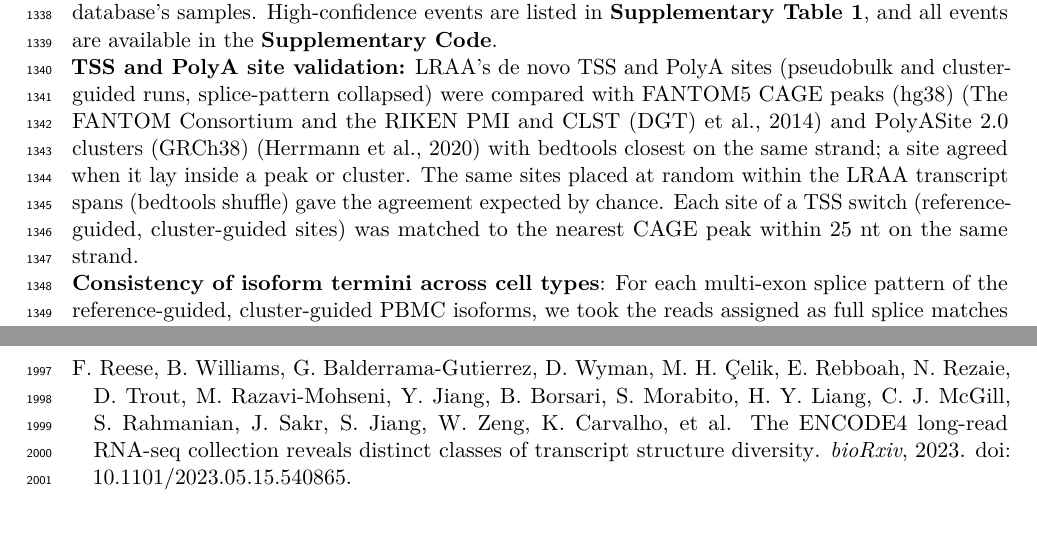
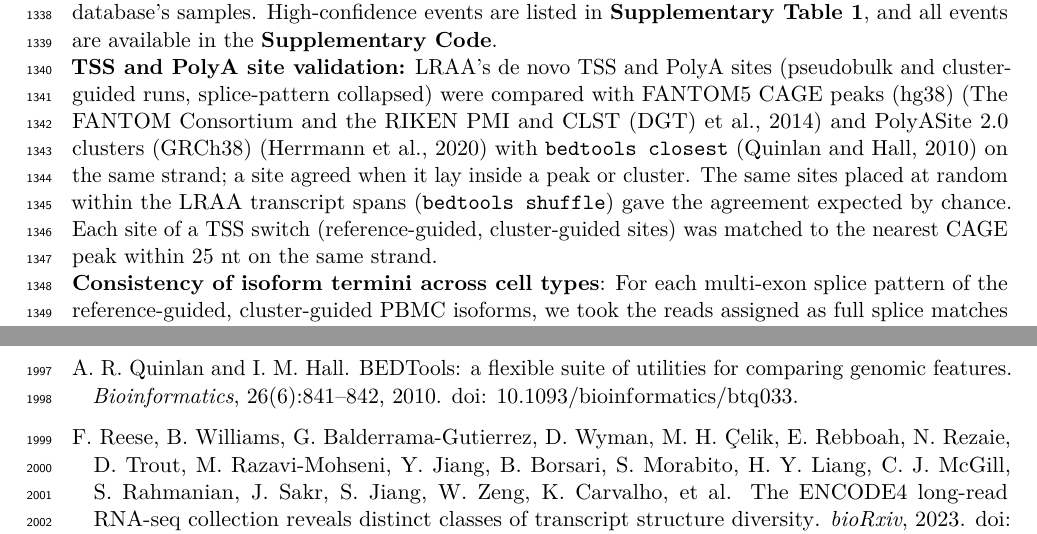
Before and after one commit to MethodsDev/LRAA-paper-LaTeX, a LaTeX document (main.tex, which reads refs.bib, sections/methods.tex): two parts of pages 40 and 57 of 74, joined at a grey line, cut so that both start at the same text. Compiled offline with pdfLaTeX.

Commit message:
Methods: bedtools commands in monospace; cite BEDTools (Quinlan and Hall 2010)
Co-Authored-By: Claude Opus 5.5 <noreply@anthropic.com>

```diff
--- a/refs.bib
+++ b/refs.bib
@@ -1092,3 +1092,14 @@
   year = {2025},
   doi = {10.1093/nar/gkae1010}
 }
+
+@article{quinlan2010,
+  author       = {Quinlan, A. R. and Hall, I. M.},
+  year         = {2010},
+  title        = {{BEDTools: a flexible suite of utilities for comparing genomic features}},
+  journal      = {Bioinformatics},
+  volume       = {26},
+  number       = {6},
+  pages        = {841--842},
+  doi          = {10.1093/bioinformatics/btq033}
+}
--- a/sections/methods.tex
+++ b/sections/methods.tex
@@ -247,7 +247,7 @@ where the counts are the reads of the feature (featureIndicator 1, DEXSeq's ``th
 
 Significant genes were then compared between each pair of clusters on that pair's pseudo-replicates from the first partitioning, with Benjamini--Hochberg adjustment over all pairwise tests. A differential usage event was a gene and cluster pair with a feature at adjusted P $<$ 0.05, a change of at least 0.2 in its usage (its share of the gene's tested counts, \(\pi\)), and at least 20 gene counts in each of the two clusters. Each event pairs the feature with the largest significant gain with the feature whose usage fell most, and is reciprocal when, in counts per million, the gained feature rose and the lost feature fell, each at least 1.5-fold. High-confidence events were reciprocal, had at least five unique full-length (FSM) reads for each of the two features, and, for site events, passed quality checks. For both TSS and PolyA events, the two sites had to lie at least 30 bp apart, and neither could be carried only by single-exon isoforms. A TSS event was excluded when the gained TSS lay downstream of the lost one and no isoform starting there had five unique FSM reads, as expected for 5\p{}-truncated reads. A PolyA event was excluded when either site looked internally primed, judged by the number of A's among the 20 genomic bases past the site: at least 12, or more than 7 at a site with neither a polyadenylation signal nor a cluster in the PolyASite~2.0 database found in at least 10\% of the database's samples. High-confidence events are listed in \textbf{Supplementary Table~1}, and all events are available in the \textbf{Supplementary Code}.
 
-\textbf{TSS and PolyA site validation:} LRAA's de novo TSS and PolyA sites (pseudobulk and cluster-guided runs, splice-pattern collapsed) were compared with FANTOM5 CAGE peaks (hg38) \citep{forrest2014} and PolyASite~2.0 clusters (GRCh38) \citep{herrmann2020} with bedtools closest on the same strand; a site agreed when it lay inside a peak or cluster. The same sites placed at random within the LRAA transcript spans (bedtools shuffle) gave the agreement expected by chance. Each site of a TSS switch (reference-guided, cluster-guided sites) was matched to the nearest CAGE peak within 25 nt on the same strand.
+\textbf{TSS and PolyA site validation:} LRAA's de novo TSS and PolyA sites (pseudobulk and cluster-guided runs, splice-pattern collapsed) were compared with FANTOM5 CAGE peaks (hg38) \citep{forrest2014} and PolyASite~2.0 clusters (GRCh38) \citep{herrmann2020} with \texttt{bedtools closest} \citep{quinlan2010} on the same strand; a site agreed when it lay inside a peak or cluster. The same sites placed at random within the LRAA transcript spans (\texttt{bedtools shuffle}) gave the agreement expected by chance. Each site of a TSS switch (reference-guided, cluster-guided sites) was matched to the nearest CAGE peak within 25 nt on the same strand.
 
 \textbf{Consistency of isoform termini across cell types}: For each multi-exon splice pattern of the reference-guided, cluster-guided PBMC isoforms, we took the reads assigned as full splice matches to that pattern alone, from cells in the 14 clusters, and removed duplicates by cell barcode and UMI. Each read's 5\p{} end was assigned to the nearest LRAA TSS site and its 3\p{} end to the nearest PolyA site within 50 nt; TSS analyses used only capped reads (defined above). A splice pattern was tested when at least three clusters each had at least 20 such reads; clusters with more than 2,000 reads of a pattern were subsampled to 2,000. We recorded whether the dominant site was the same in every such cluster, and tested the cluster-by-site counts with a G-test against 1,000 shuffles of cluster labels among the reads (P values below 0.01 from a gamma distribution fitted to the shuffled statistics), with Benjamini--Hochberg adjustment. A clear difference required an adjusted P below 0.05, P below 0.05 when whole cells rather than reads were shuffled, and a total variation distance of at least 0.2 between the site usage of some pair of clusters. To check that differences involving myeloid clusters did not reflect their read depth, the test was repeated with each cluster subsampled to the same number of reads per pattern, using the chi-square approximation to the G-test.
 
```
